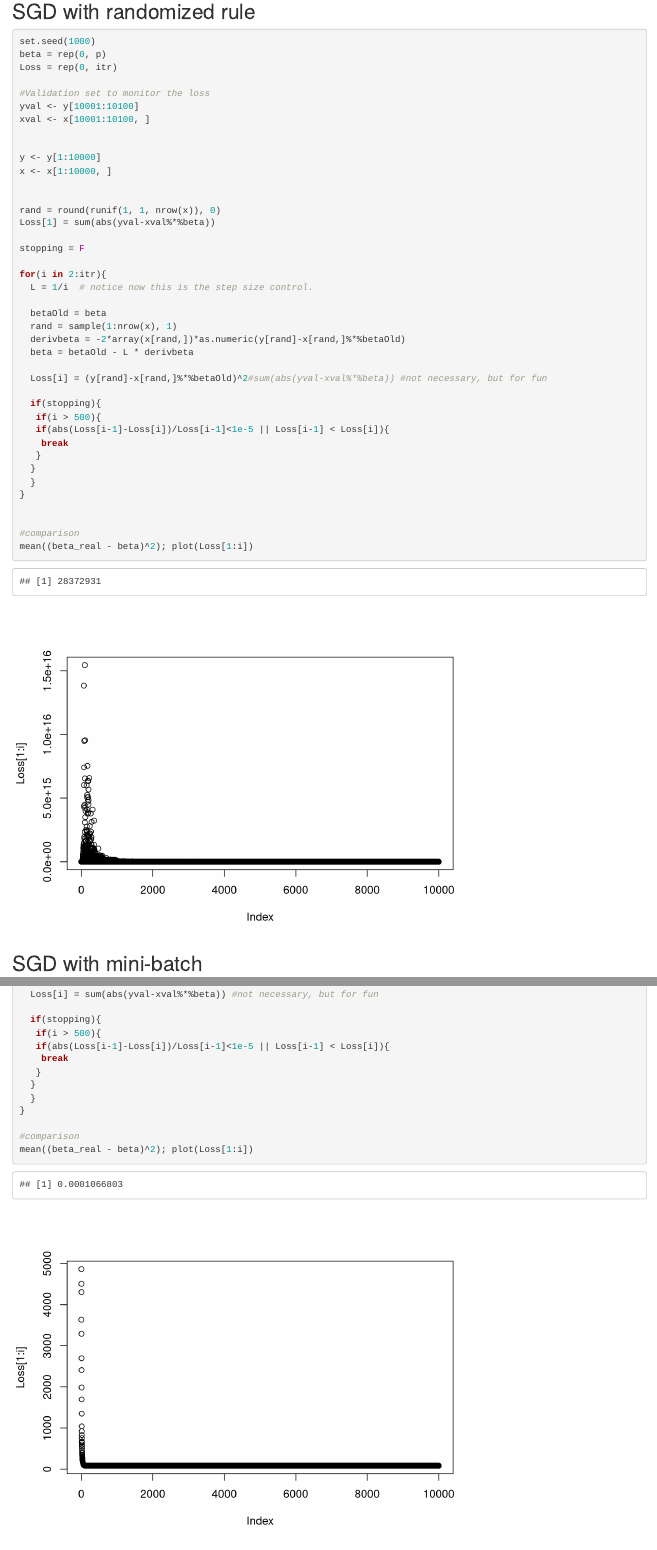
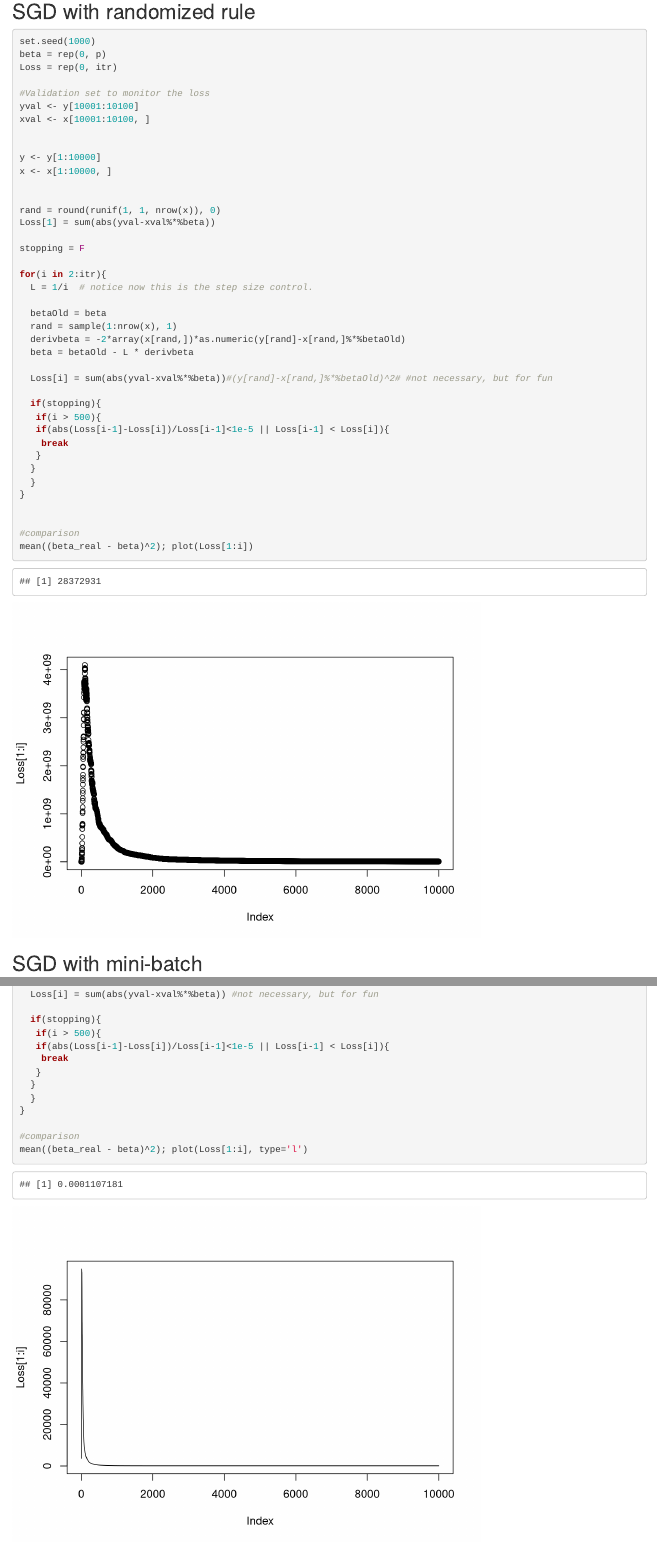
Before and after one commit to royarkaprava/Computing-notes, an R Markdown document (miscellaneous/SGD comparisons.Rmd): the page in a window 1100 px wide, from 1550 px down, and a second part further down, joined at a grey line. Rendered offline with R 4.5, knitr and Pandoc, with nearby package versions.

Commit message:
Update SGD comparisons.Rmd

````diff
--- a/miscellaneous/SGD comparisons.Rmd
+++ b/miscellaneous/SGD comparisons.Rmd
@@ -84,7 +84,7 @@ for(i in 2:itr){
   derivbeta = -2*array(x[rand,])*as.numeric(y[rand]-x[rand,]%*%betaOld)
   beta = betaOld - L * derivbeta
 
-  Loss[i] = (y[rand]-x[rand,]%*%betaOld)^2#sum(abs(yval-xval%*%beta)) #not necessary, but for fun
+  Loss[i] = sum(abs(yval-xval%*%beta))#(y[rand]-x[rand,]%*%betaOld)^2# #not necessary, but for fun
 
   if(stopping){
    if(i > 500){
@@ -137,7 +137,7 @@ for(i in 2:itr){
 }
 
 #comparison
-mean((beta_real - beta)^2); plot(Loss[1:i])
+mean((beta_real - beta)^2); plot(Loss[1:i], type='l')
 
 ```
 
````
Also changed, not shown: miscellaneous/SGD comparisons.Rmd (2 more changed lines).
